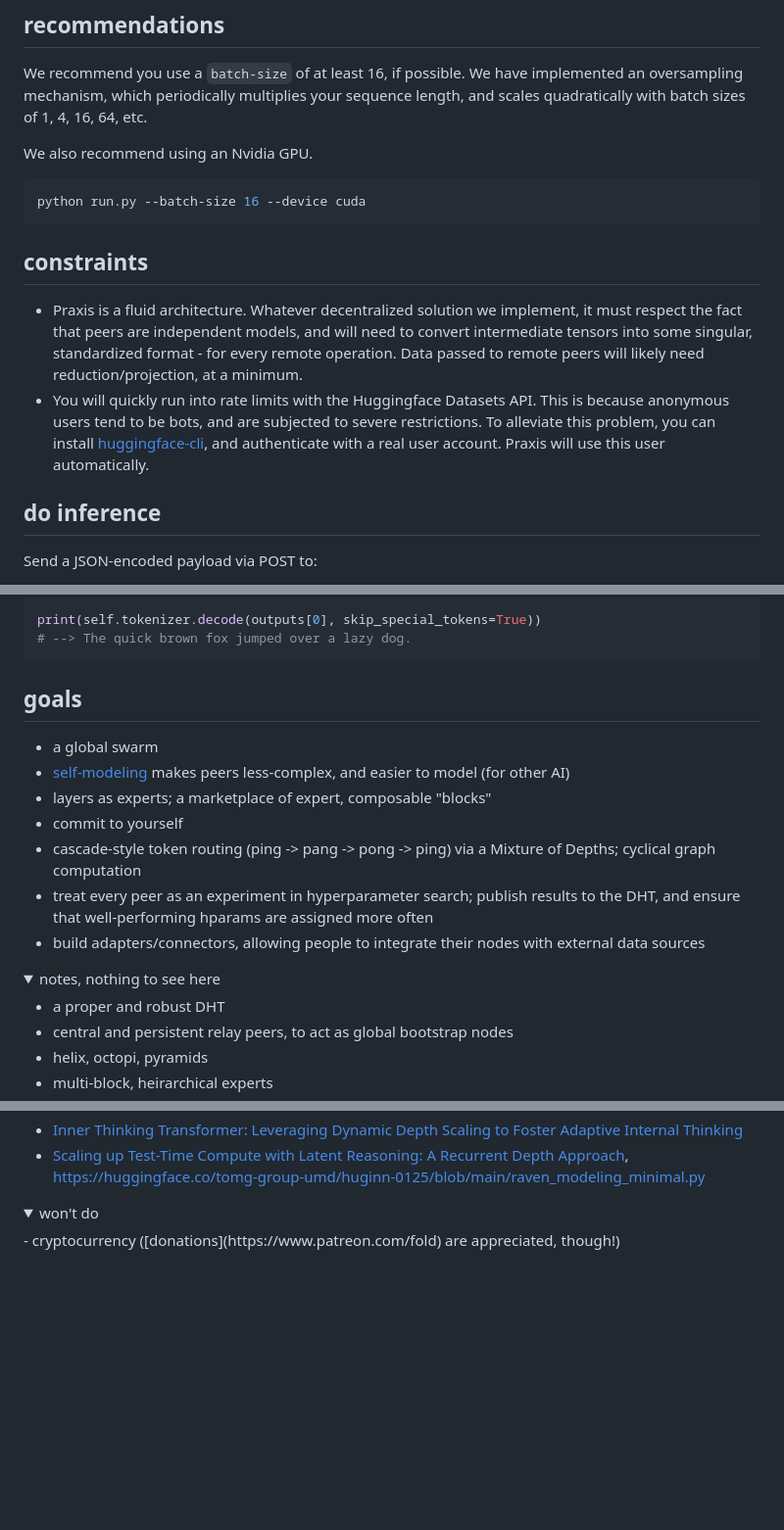
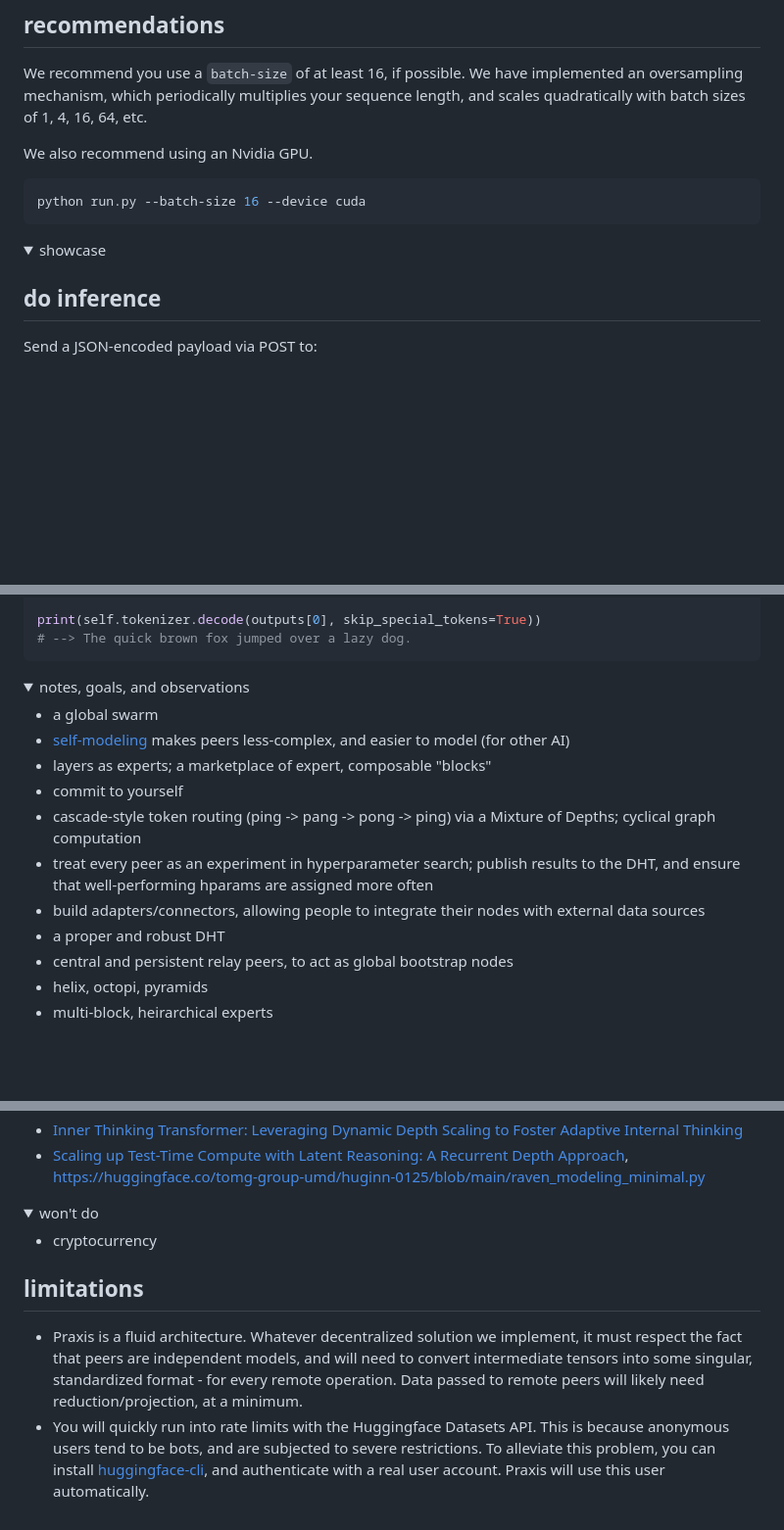
Before and after one commit to 0-5788719150923125/praxis, a Markdown page: README.md, 3 parts joined by grey strips. Shown: that part at 98% size. GitHub-like rendering; folded sections open; blank space fills up the shorter version.

````diff
--- a/README.md
+++ b/README.md
@@ -84,10 +92,11 @@ We also recommend using an Nvidia GPU.
 python run.py --batch-size 16 --device cuda
 ```
 
-## constraints
+</details>
 
-- Praxis is a fluid architecture. Whatever decentralized solution we implement, it must respect the fact that peers are independent models, and will need to convert intermediate tensors into some singular, standardized format - for every remote operation. Data passed to remote peers will likely need reduction/projection, at a minimum.
-- You will quickly run into rate limits with the Huggingface Datasets API. This is because anonymous users tend to be bots, and are subjected to severe restrictions. To alleviate this problem, you can install [huggingface-cli](https://huggingface.co/docs/huggingface_hub/en/guides/cli), and authenticate with a real user account. Praxis will use this user automatically.
+<details>
+
+<summary>showcase</summary>
 
 ## do inference
 
@@ -158,7 +167,11 @@ print(self.tokenizer.decode(outputs[0], skip_special_tokens=True))
 # --> The quick brown fox jumped over a lazy dog.
 ```
 
-## goals
+</details>
+
+<details>
+
+<summary>notes, goals, and observations</summary>
 
 - a global swarm
 - [self-modeling](https://arxiv.org/abs/2407.10188) makes peers less-complex, and easier to model (for other AI)
@@ -167,11 +180,6 @@ print(self.tokenizer.decode(outputs[0], skip_special_tokens=True))
 - cascade-style token routing (ping -> pang -> pong -> ping) via a Mixture of Depths; cyclical graph computation
 - treat every peer as an experiment in hyperparameter search; publish results to the DHT, and ensure that well-performing hparams are assigned more often
 - build adapters/connectors, allowing people to integrate their nodes with external data sources
-
-<details>
-
-<summary>notes, nothing to see here</summary>
-
 - a proper and robust DHT
 - central and persistent relay peers, to act as global bootstrap nodes
 - helix, octopi, pyramids
@@ -217,3 +226,10 @@ print(self.tokenizer.decode(outputs[0], skip_special_tokens=True))
 <summary>won't do</summary>
-- cryptocurrency ([donations](https://www.patreon.com/fold) are appreciated, though!)
+
+- cryptocurrency
+
 </details>
+
+## limitations
+
+- Praxis is a fluid architecture. Whatever decentralized solution we implement, it must respect the fact that peers are independent models, and will need to convert intermediate tensors into some singular, standardized format - for every remote operation. Data passed to remote peers will likely need reduction/projection, at a minimum.
+- You will quickly run into rate limits with the Huggingface Datasets API. This is because anonymous users tend to be bots, and are subjected to severe restrictions. To alleviate this problem, you can install [huggingface-cli](https://huggingface.co/docs/huggingface_hub/en/guides/cli), and authenticate with a real user account. Praxis will use this user automatically.
````
Also changed, not shown: other parts of README.md (+12 -3 lines).
